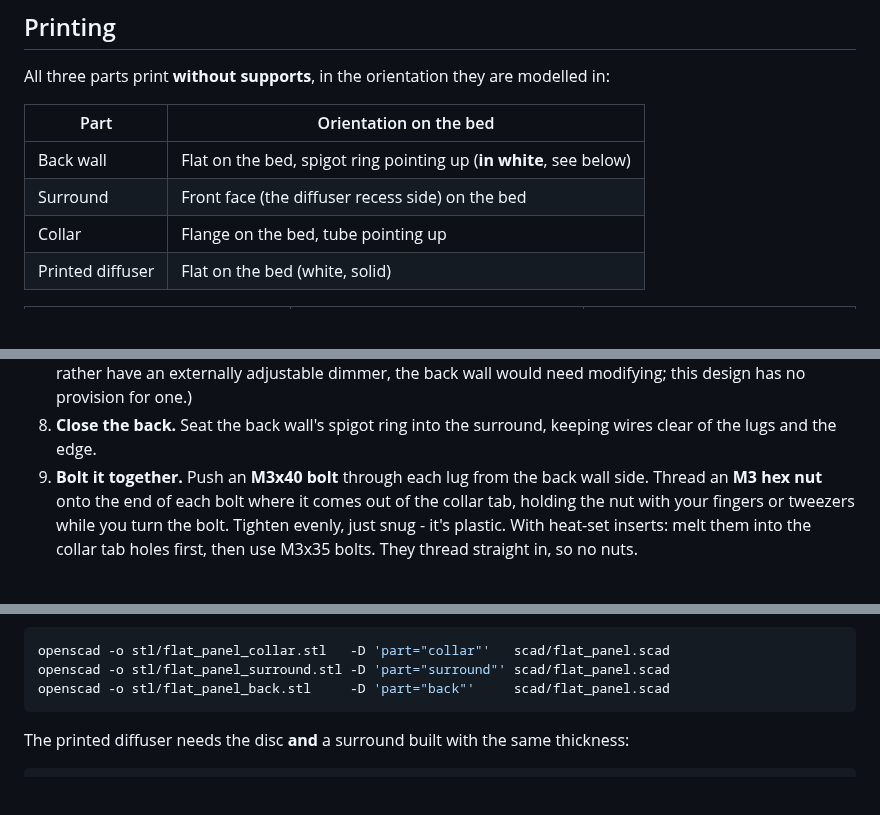
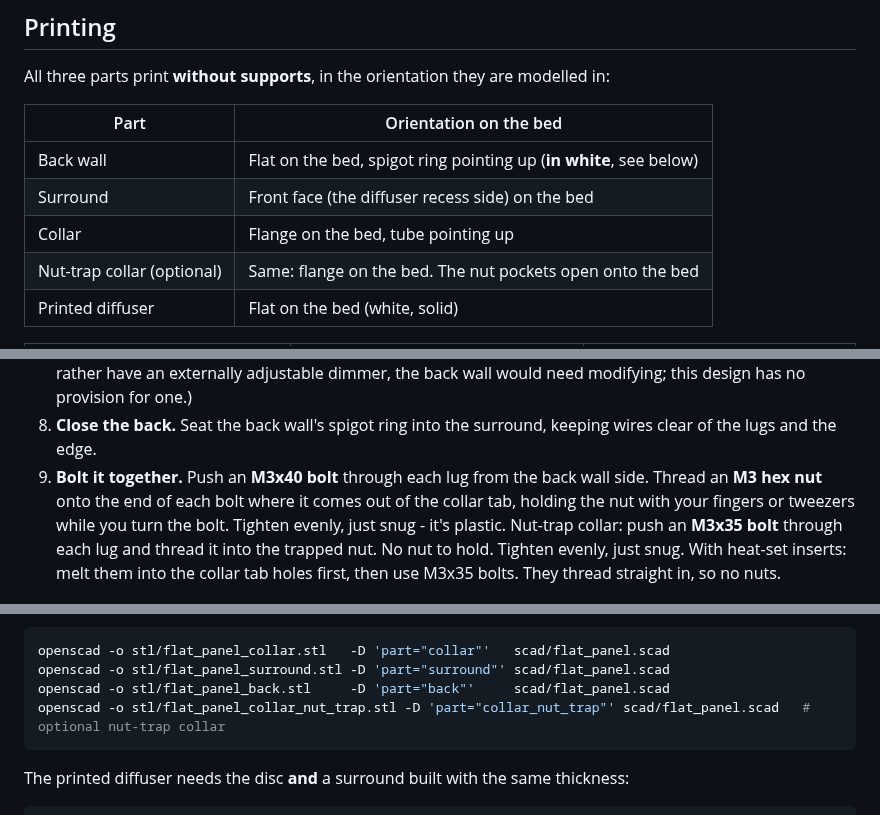
Before and after one commit to khanmark/redcat51-flat-panel, a Markdown page: README.md, 3 parts joined by grey strips. GitHub-like rendering; blank space fills up the shorter version.

````diff
--- a/README.md
+++ b/README.md
@@ -118,6 +120,7 @@ All three parts print **without supports**, in the orientation they are modelled
 | Back wall | Flat on the bed, spigot ring pointing up (**in white**, see below) |
 | Surround | Front face (the diffuser recess side) on the bed |
 | Collar | Flange on the bed, tube pointing up |
+| Nut-trap collar (optional) | Same: flange on the bed. The nut pockets open onto the bed |
 | Printed diffuser | Flat on the bed (white, solid) |
 
 | Back wall | Surround (open side up for the picture; print it flipped) | Collar |
@@ -165,6 +180,7 @@ Do a dry fit of the printed parts and the diffuser before you wire anything.
 7. **Test fit, and set the brightness now.** This is your only chance to set the dimming: once the back wall is bolted on, the trim pot can't be reached. Plug in the supply. **Don't be alarmed if you see no light at first:** the converter's output is set very low by default, so on your first power-up the strip will probably look off. Turn the trim pot up slowly (a small screwdriver, with the multimeter on the output if you like) until the strip comes on, then check that the diffuser glows evenly and fix any pinched wires. Then, with the back wall still off, slide the collar onto your scope, take short test exposures with your camera, and turn the converter's trim pot until the exposure is where you want it for flats, e.g. a histogram peak in the middle of the range at an exposure time you're happy with. Aim for a level that works across all your filters, since you'll fine-tune later with exposure time or gain. Unplug when you're done and don't touch the trim pot again. (If you'd rather have an externally adjustable dimmer, the back wall would need modifying; this design has no provision for one.)
 8. **Close the back.** Seat the back wall's spigot ring into the surround, keeping wires clear of the lugs and the edge.
 9. **Bolt it together.** Push an **M3x40 bolt** through each lug from the back wall side. Thread an **M3 hex nut** onto the end of each bolt where it comes out of the collar tab, holding the nut with your fingers or tweezers while you turn the bolt. Tighten evenly, just snug - it's plastic.
+   Nut-trap collar: push an **M3x35 bolt** through each lug and thread it into the trapped nut. No nut to hold. Tighten evenly, just snug.
    With heat-set inserts: melt them into the collar tab holes first, then use M3x35 bolts. They thread straight in, so no nuts.
 
 ![Final assembly from the telescope side](docs/images/telescope_side.png)
@@ -200,6 +216,7 @@ part = "all"; // [back, surround, collar, diffuser, all, exploded]
 openscad -o stl/flat_panel_collar.stl   -D 'part="collar"'   scad/flat_panel.scad
 openscad -o stl/flat_panel_surround.stl -D 'part="surround"' scad/flat_panel.scad
 openscad -o stl/flat_panel_back.stl     -D 'part="back"'     scad/flat_panel.scad
+openscad -o stl/flat_panel_collar_nut_trap.stl -D 'part="collar_nut_trap"' scad/flat_panel.scad   # optional nut-trap collar
 ```
 
 The printed diffuser needs the disc **and** a surround built with the same thickness:
````
Also changed, not shown: other parts of README.md (+17 -2 lines), docs/images/nut_trap_detail.png (added), docs/images/nut_trap_detail_labeled.png (added), docs/images/part_collar_nut_trap.png (added), 7 other files.
